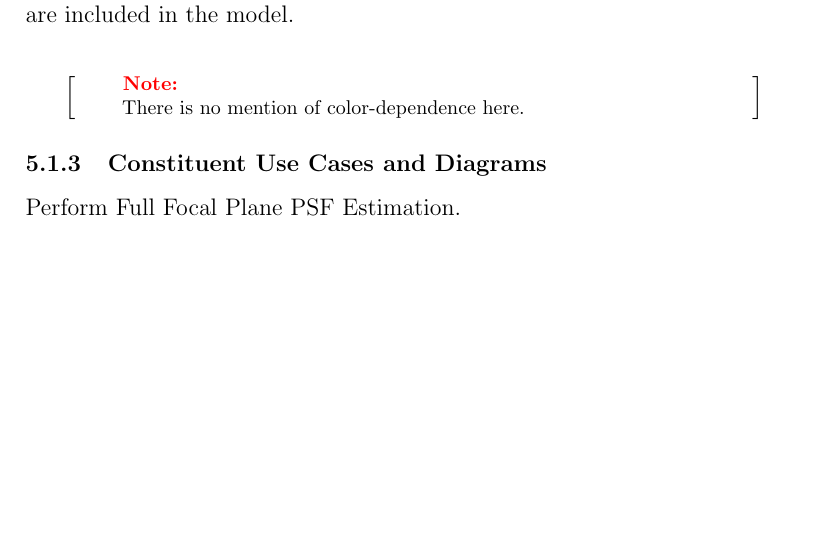
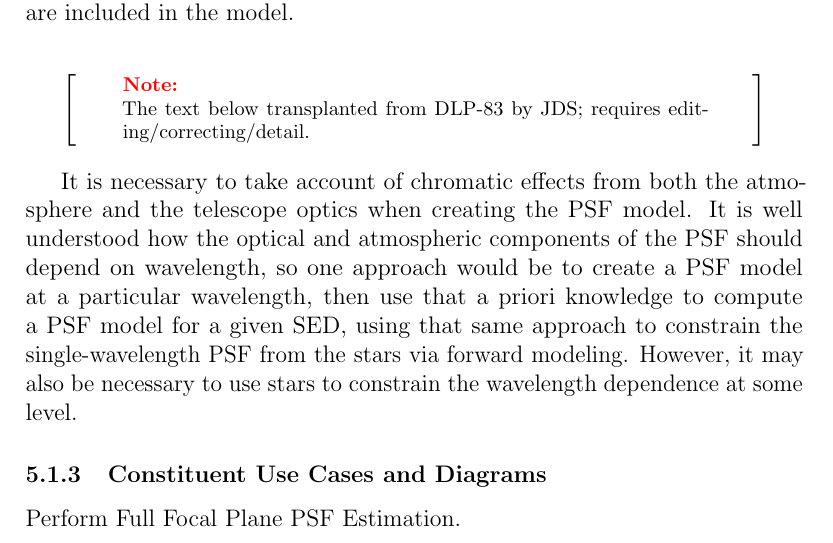
Before and after one commit to lsst/LDM-151, a LaTeX paper (DM_Applications_Design.tex): part of page 36 of 64, cut so that both start at the same text, the shorter picture padded with empty space. Compiled offline with pdfLaTeX.

Commit message:
Transplant colour-dependent PSF text from JIRA.

```diff
--- a/DM_Applications_Design.tex
+++ b/DM_Applications_Design.tex
@@ -671,8 +671,10 @@ The PSF of thick deep depletion devices such as LSST's is known to be intensity
 % RHL [As you know] it's more accurate to say that the as-detected image is an intensity-dependent mapping of the image incident on the CCD (I must be able to find a better way to express that!).  A consequence is that the PSF is intensity dependent.
 
 \begin{note}
-There is no mention of color-dependence here.
+The text below transplanted from DLP-83 by JDS; requires editing/correcting/detail.
 \end{note}
+
+It is necessary to take account of chromatic effects from both the atmosphere and the telescope optics when creating the PSF model. It is well understood how the optical and atmospheric components of the PSF should depend on wavelength, so one approach would be to create a PSF model at a particular wavelength, then use that a priori knowledge to compute a PSF model for a given SED, using that same approach to constrain the single-wavelength PSF from the stars via forward modeling. However, it may also be necessary to use stars to constrain the wavelength dependence at some level.
 
 \subsubsection{Constituent Use Cases and Diagrams}
 
```
